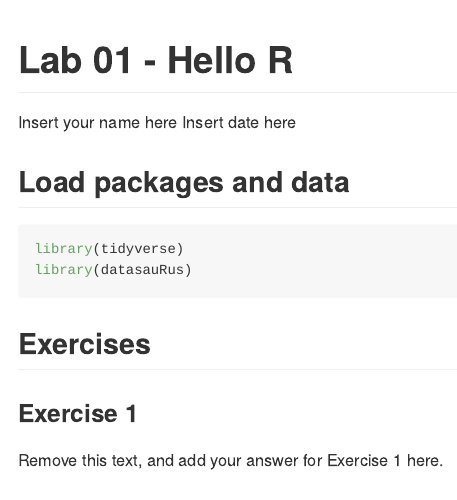
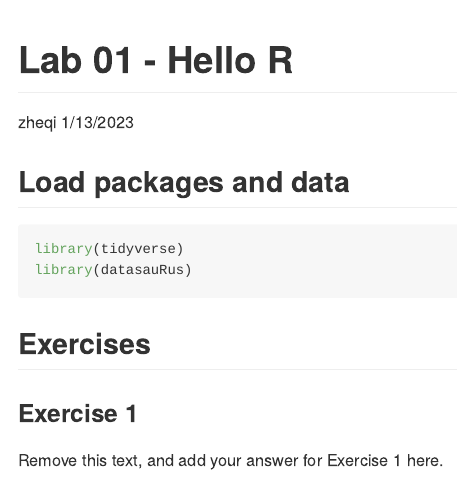
Before and after one commit to jessieeeee77/Lab-1, an R Markdown document (lab-01-hello-r.Rmd): the page in a window 1100 px wide, from its top. Rendered offline with R 4.5, knitr and Pandoc, with nearby package versions; some code elsewhere in the file could not run offline.

Commit message:
Update lab-01-hello-r.Rmd

```diff
--- a/lab-01-hello-r.Rmd
+++ b/lab-01-hello-r.Rmd
@@ -1,7 +1,7 @@
 ---
 title: "Lab 01 - Hello R"
-author: "Insert your name here"
-date: "Insert date here"
+author: "zheqi"
+date: "1/13/2023"
 output: github_document
 ---
 
```
Also changed, not shown: lab-01-hello-r.md (added), lab-01-hello-r_files/figure-gfm/plot-dino-1.png (added).
